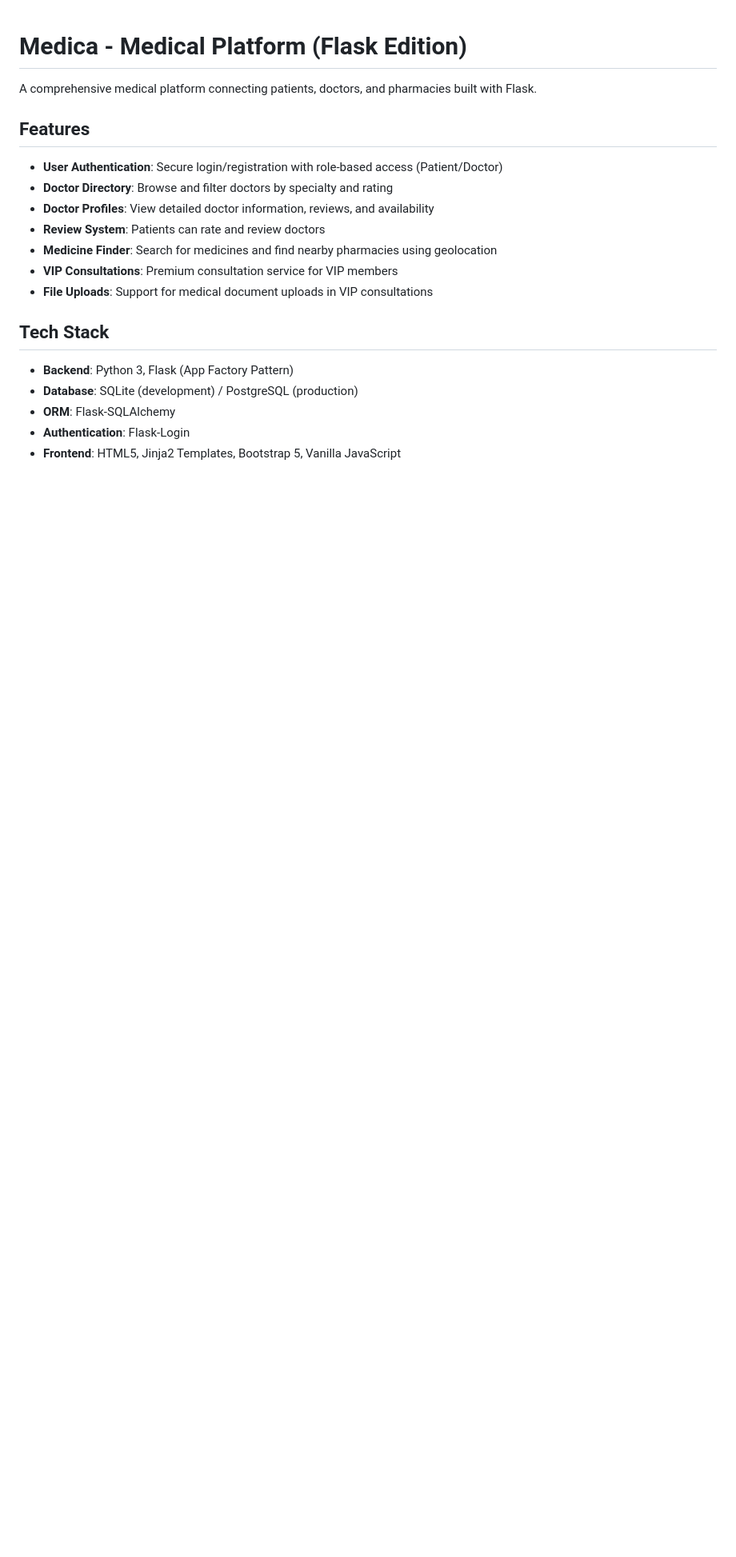
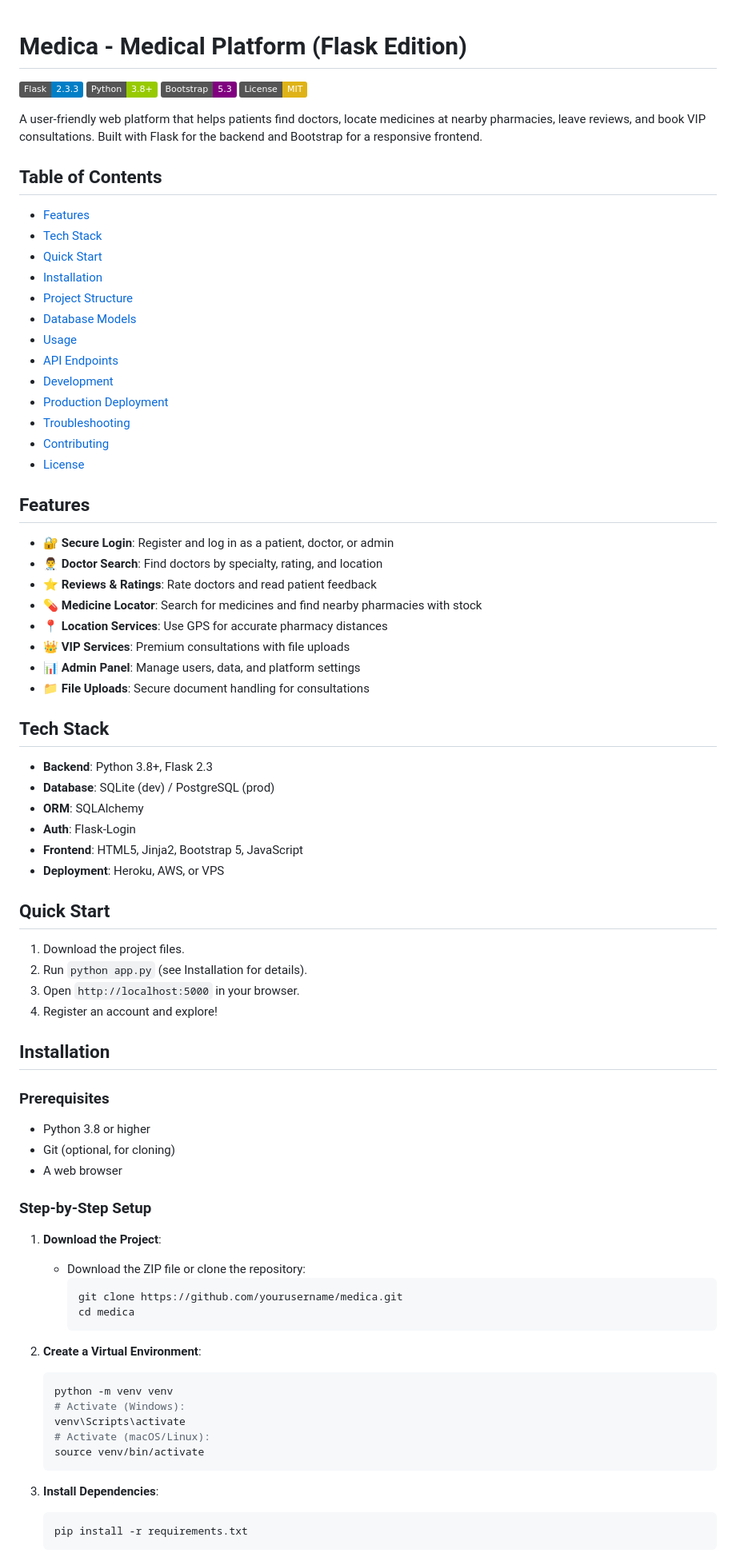
Before and after one commit to siso-kh/medica, a Markdown page: README.md, the part around the change printed below. Shown: that part at 80% size. Rendered like a GitHub page; badges without logos; blank space fills up the shorter version.

````diff
--- a/README.md
+++ b/README.md
@@ -1,21 +1,83 @@
 # Medica - Medical Platform (Flask Edition)
 
-A comprehensive medical platform connecting patients, doctors, and pharmacies built with Flask.
+[![Flask](https://img.shields.io/badge/Flask-2.3.3-blue)](https://flask.palletsprojects.com/)
+[![Python](https://img.shields.io/badge/Python-3.8+-green)](https://www.python.org/)
+[![Bootstrap](https://img.shields.io/badge/Bootstrap-5.3-purple)](https://getbootstrap.com/)
+[![License: MIT](https://img.shields.io/badge/License-MIT-yellow.svg)](https://opensource.org/licenses/MIT)
+
+A user-friendly web platform that helps patients find doctors, locate medicines at nearby pharmacies, leave reviews, and book VIP consultations. Built with Flask for the backend and Bootstrap for a responsive frontend.
+
+## Table of Contents
+
+- [Features](#features)
+- [Tech Stack](#tech-stack)
+- [Quick Start](#quick-start)
+- [Installation](#installation)
+- [Project Structure](#project-structure)
+- [Database Models](#database-models)
+- [Usage](#usage)
+- [API Endpoints](#api-endpoints)
+- [Development](#development)
+- [Production Deployment](#production-deployment)
+- [Troubleshooting](#troubleshooting)
+- [Contributing](#contributing)
+- [License](#license)
 
 ## Features
 
-- **User Authentication**: Secure login/registration with role-based access (Patient/Doctor)
-- **Doctor Directory**: Browse and filter doctors by specialty and rating
-- **Doctor Profiles**: View detailed doctor information, reviews, and availability
-- **Review System**: Patients can rate and review doctors
-- **Medicine Finder**: Search for medicines and find nearby pharmacies using geolocation
-- **VIP Consultations**: Premium consultation service for VIP members
-- **File Uploads**: Support for medical document uploads in VIP consultations
+- **🔐 Secure Login**: Register and log in as a patient, doctor, or admin
+- **👨‍⚕️ Doctor Search**: Find doctors by specialty, rating, and location
+- **⭐ Reviews & Ratings**: Rate doctors and read patient feedback
+- **💊 Medicine Locator**: Search for medicines and find nearby pharmacies with stock
+- **📍 Location Services**: Use GPS for accurate pharmacy distances
+- **👑 VIP Services**: Premium consultations with file uploads
+- **📊 Admin Panel**: Manage users, data, and platform settings
+- **📁 File Uploads**: Secure document handling for consultations
 
 ## Tech Stack
 
-- **Backend**: Python 3, Flask (App Factory Pattern)
-- **Database**: SQLite (development) / PostgreSQL (production)
-- **ORM**: Flask-SQLAlchemy
-- **Authentication**: Flask-Login
-- **Frontend**: HTML5, Jinja2 Templates, Bootstrap 5, Vanilla JavaScript
+- **Backend**: Python 3.8+, Flask 2.3
+- **Database**: SQLite (dev) / PostgreSQL (prod)
+- **ORM**: SQLAlchemy
+- **Auth**: Flask-Login
+- **Frontend**: HTML5, Jinja2, Bootstrap 5, JavaScript
+- **Deployment**: Heroku, AWS, or VPS
+
+## Quick Start
+
+1. Download the project files.
+2. Run `python app.py` (see Installation for details).
+3. Open `http://localhost:5000` in your browser.
+4. Register an account and explore!
+
+## Installation
+
+### Prerequisites
+
+- Python 3.8 or higher
+- Git (optional, for cloning)
+- A web browser
+
+### Step-by-Step Setup
+
+1. **Download the Project**:
+   - Download the ZIP file or clone the repository:
+     ```bash
+     git clone https://github.com/yourusername/medica.git
+     cd medica
+     ```
+
+2. **Create a Virtual Environment**:
+   ```bash
+   python -m venv venv
+   # Activate (Windows):
+   venv\Scripts\activate
+   # Activate (macOS/Linux):
+   source venv/bin/activate
+   ```
+
+3. **Install Dependencies**:
+   ```bash
+   pip install -r requirements.txt
+   ```
+
````
Also changed, not shown: other parts of README.md (+69 -120 lines).
